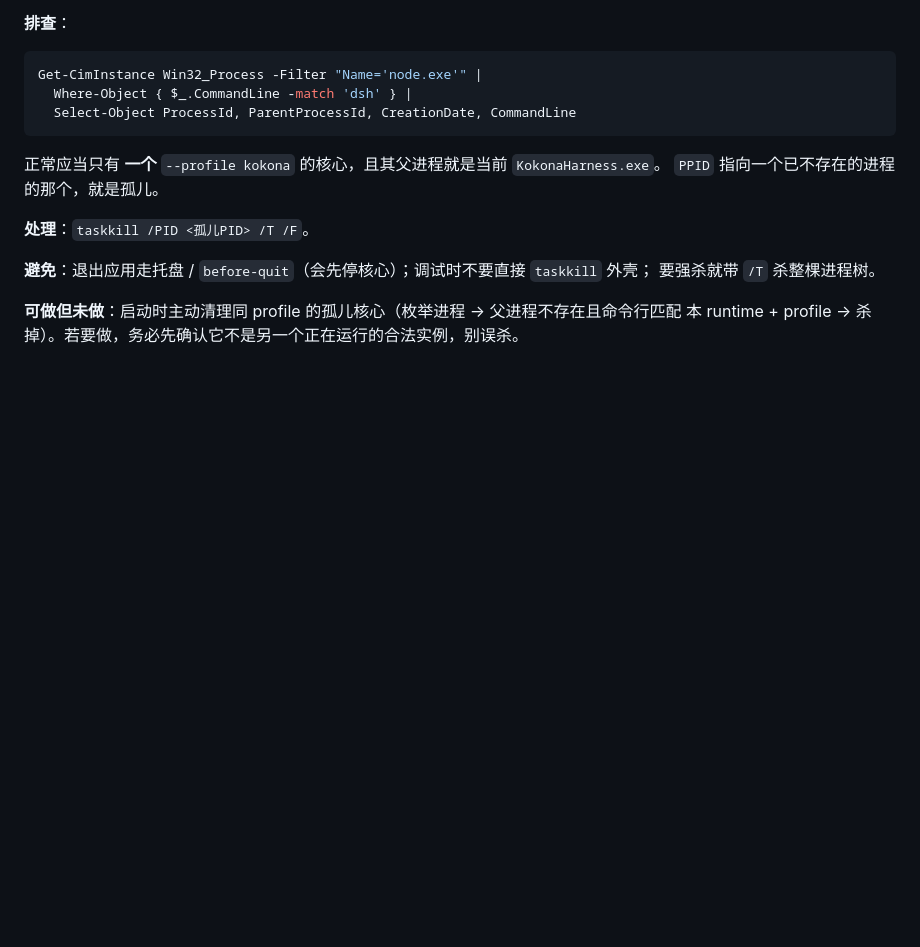
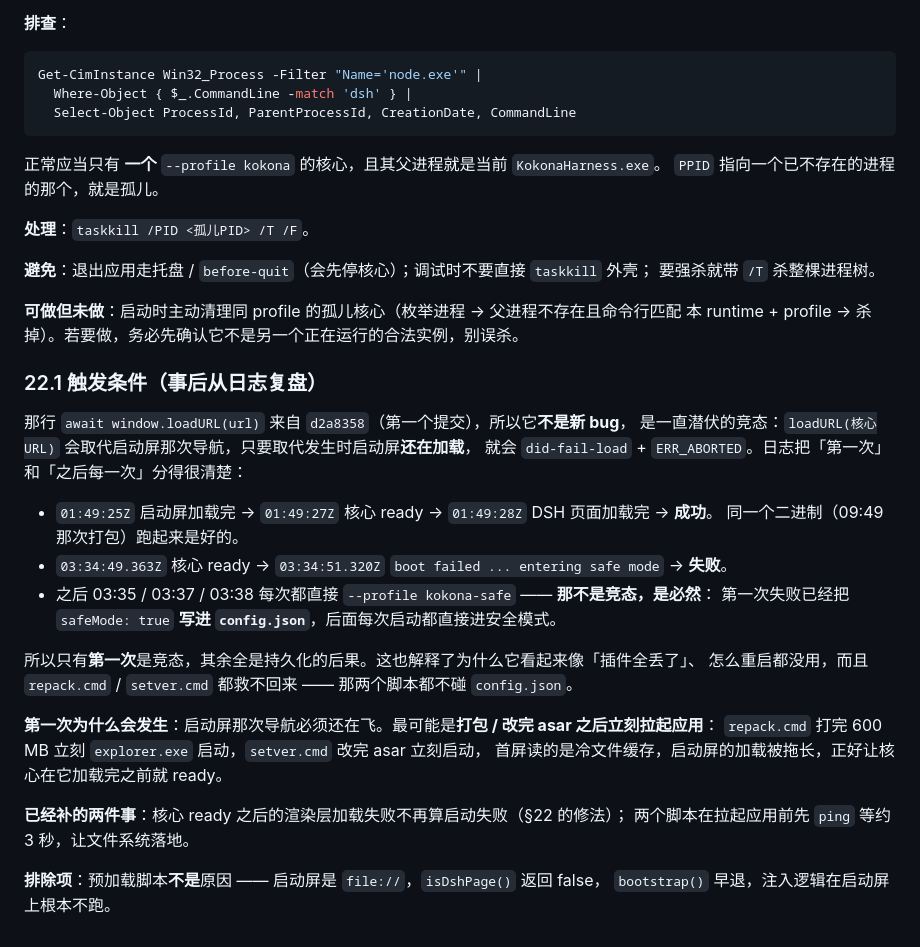
Before and after one commit to AkizukiKokona/Kokona-DSH, a Markdown page: HANDOFF.md, the part around the change. GitHub-like rendering; blank space fills up the shorter version.

Commit message:
docs: record what actually triggered the false safe-mode boot
The first failure was the race; every later one was just the persisted safeMode flag,
which is why it read as a hard break. Notes the cold-boot window the repack scripts
open by relaunching the instant the archive is written, and rules the preload out:
the boot screen is file://, so isDshPage() returns false and bootstrap() exits early.

```diff
--- a/HANDOFF.md
+++ b/HANDOFF.md
@@ -997,3 +997,28 @@ Get-CimInstance Win32_Process -Filter "Name='node.exe'" |
 
 **可做但未做**：启动时主动清理同 profile 的孤儿核心（枚举进程 → 父进程不存在且命令行匹配
 本 runtime + profile → 杀掉）。若要做，务必先确认它不是另一个正在运行的合法实例，别误杀。
+
+### 22.1 触发条件（事后从日志复盘）
+
+那行 `await window.loadURL(url)` 来自 `d2a8358`（第一个提交），所以它**不是新 bug**，
+是一直潜伏的竞态：`loadURL(核心URL)` 会取代启动屏那次导航，只要取代发生时启动屏**还在加载**，
+就会 `did-fail-load` + `ERR_ABORTED`。日志把「第一次」和「之后每一次」分得很清楚：
+
+- `01:49:25Z` 启动屏加载完 → `01:49:27Z` 核心 ready → `01:49:28Z` DSH 页面加载完 → **成功**。
+  同一个二进制（09:49 那次打包）跑起来是好的。
+- `03:34:49.363Z` 核心 ready → `03:34:51.320Z` `boot failed ... entering safe mode` → **失败**。
+- 之后 03:35 / 03:37 / 03:38 每次都直接 `--profile kokona-safe` —— **那不是竞态，是必然**：
+  第一次失败已经把 `safeMode: true` **写进 `config.json`**，后面每次启动都直接进安全模式。
+
+所以只有**第一次**是竞态，其余全是持久化的后果。这也解释了为什么它看起来像「插件全丢了」、
+怎么重启都没用，而且 `repack.cmd` / `setver.cmd` 都救不回来 —— 那两个脚本都不碰 `config.json`。
+
+**第一次为什么会发生**：启动屏那次导航必须还在飞。最可能是**打包 / 改完 asar 之后立刻拉起应用**：
+`repack.cmd` 打完 600 MB 立刻 `explorer.exe` 启动，`setver.cmd` 改完 asar 立刻启动，
+首屏读的是冷文件缓存，启动屏的加载被拖长，正好让核心在它加载完之前就 ready。
+
+**已经补的两件事**：核心 ready 之后的渲染层加载失败不再算启动失败（§22 的修法）；
+两个脚本在拉起应用前先 `ping` 等约 3 秒，让文件系统落地。
+
+**排除项**：预加载脚本**不是**原因 —— 启动屏是 `file://`，`isDshPage()` 返回 false，
+`bootstrap()` 早退，注入逻辑在启动屏上根本不跑。
```
